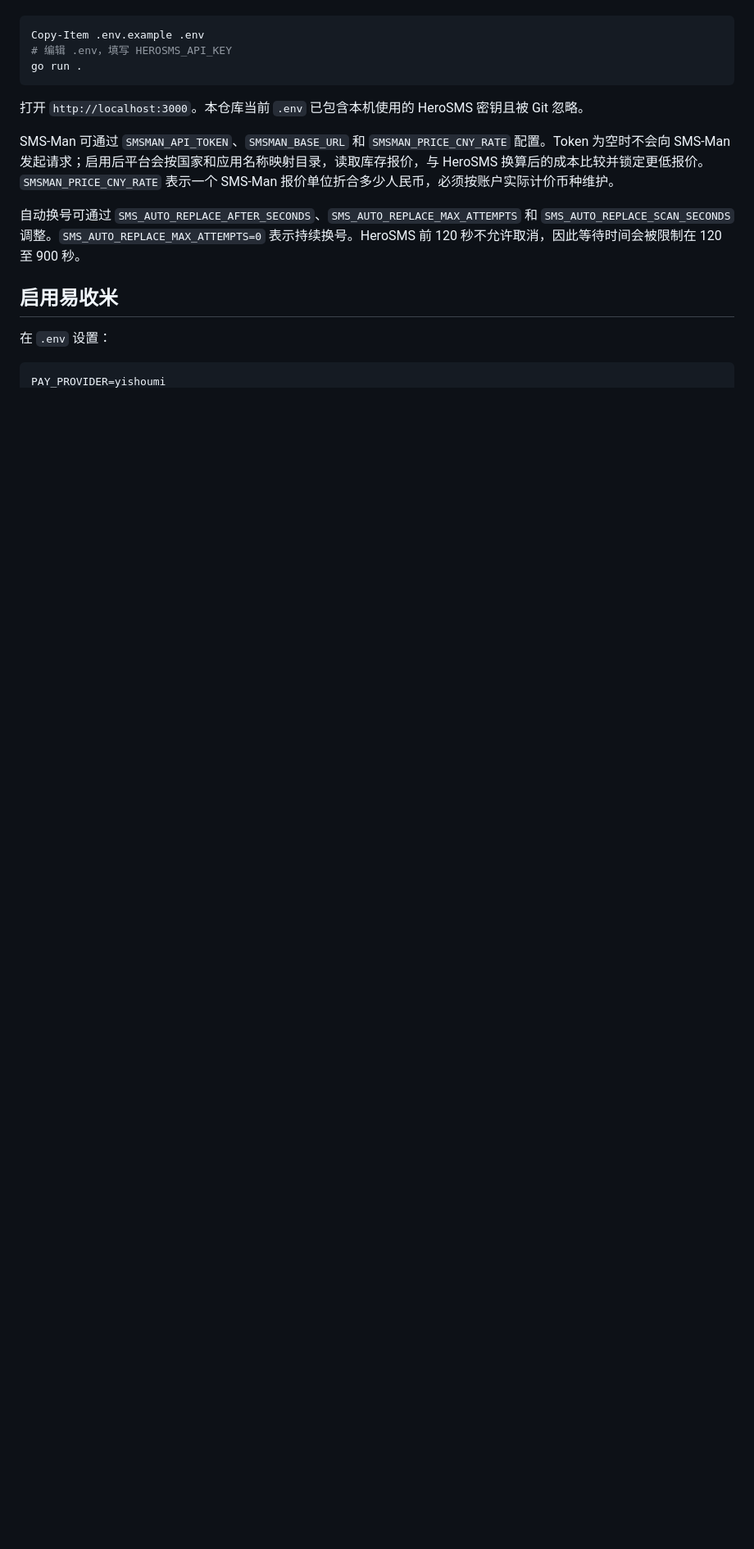
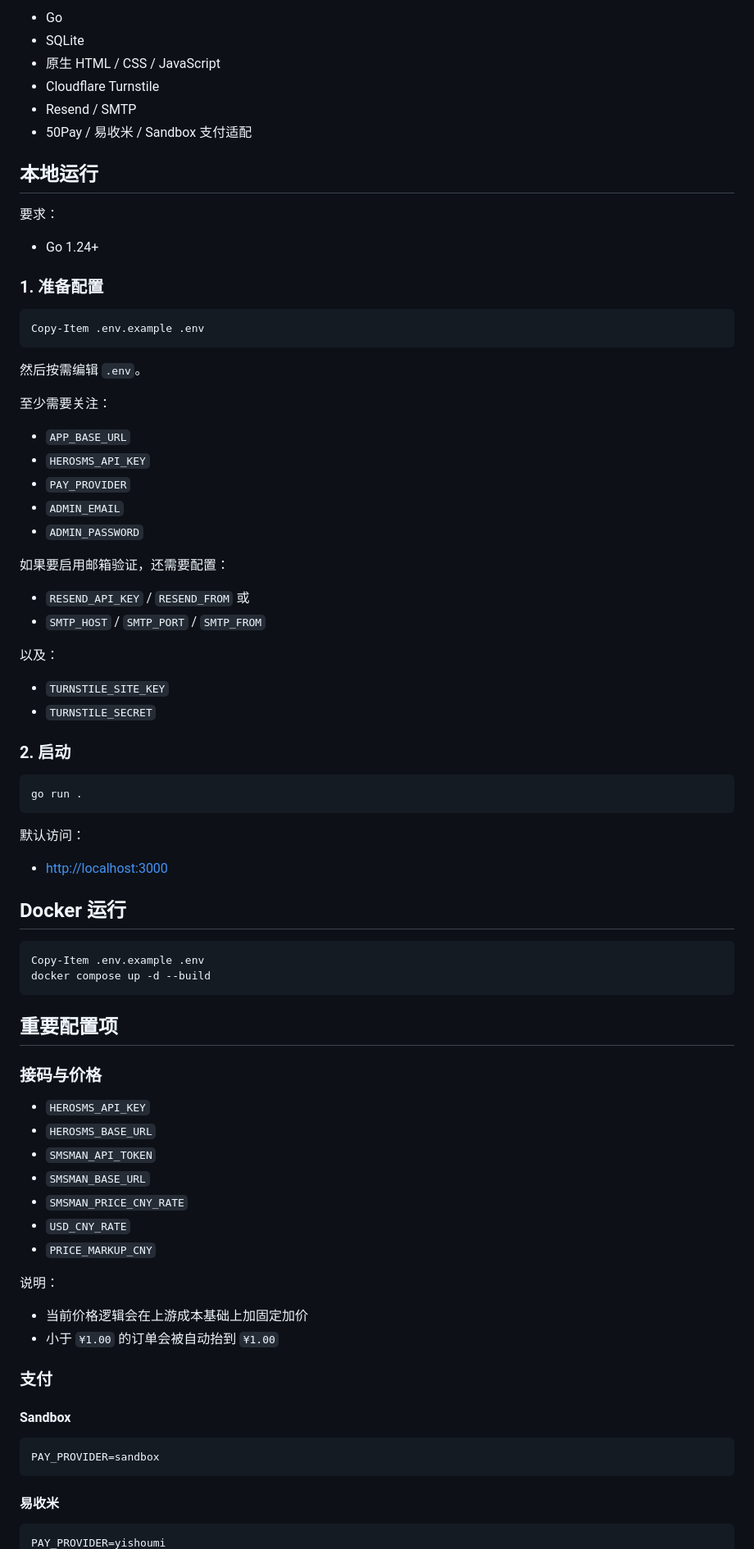
Before and after one commit to madtoby2/smsactiveweb, a Markdown page: README.md, the part around one of its changes. Shown at 82% size. Drawn GitHub-style; blank space fills up the shorter version.

````diff
--- a/README.md
+++ b/README.md
@@ -14,19 +62,86 @@
+- Go
+- SQLite
+- 原生 HTML / CSS / JavaScript
+- Cloudflare Turnstile
+- Resend / SMTP
+- 50Pay / 易收米 / Sandbox 支付适配
+
+## 本地运行
+
+要求：
+
+- Go 1.24+
+
+### 1. 准备配置
 
 ```powershell
 Copy-Item .env.example .env
-# 编辑 .env，填写 HEROSMS_API_KEY
+```
+
+然后按需编辑 `.env`。
+
+至少需要关注：
+
+- `APP_BASE_URL`
+- `HEROSMS_API_KEY`
+- `PAY_PROVIDER`
+- `ADMIN_EMAIL`
+- `ADMIN_PASSWORD`
+
+如果要启用邮箱验证，还需要配置：
+
+- `RESEND_API_KEY` / `RESEND_FROM`
+或
+- `SMTP_HOST` / `SMTP_PORT` / `SMTP_FROM`
+
+以及：
+
+- `TURNSTILE_SITE_KEY`
+- `TURNSTILE_SECRET`
+
+### 2. 启动
+
+```powershell
 go run .
 ```
 
-打开 `http://localhost:3000`。本仓库当前 `.env` 已包含本机使用的 HeroSMS 密钥且被 Git 忽略。
+默认访问：
 
-SMS-Man 可通过 `SMSMAN_API_TOKEN`、`SMSMAN_BASE_URL` 和 `SMSMAN_PRICE_CNY_RATE` 配置。Token 为空时不会向 SMS-Man 发起请求；启用后平台会按国家和应用名称映射目录，读取库存报价，与 HeroSMS 换算后的成本比较并锁定更低报价。`SMSMAN_PRICE_CNY_RATE` 表示一个 SMS-Man 报价单位折合多少人民币，必须按账户实际计价币种维护。
+- [http://localhost:3000](http://localhost:3000)
 
-自动换号可通过 `SMS_AUTO_REPLACE_AFTER_SECONDS`、`SMS_AUTO_REPLACE_MAX_ATTEMPTS` 和 `SMS_AUTO_REPLACE_SCAN_SECONDS` 调整。`SMS_AUTO_REPLACE_MAX_ATTEMPTS=0` 表示持续换号。HeroSMS 前 120 秒不允许取消，因此等待时间会被限制在 120 至 900 秒。
+## Docker 运行
 
-## 启用易收米
+```powershell
+Copy-Item .env.example .env
+docker compose up -d --build
+```
 
-在 `.env` 设置：
+## 重要配置项
+
+### 接码与价格
+
+- `HEROSMS_API_KEY`
+- `HEROSMS_BASE_URL`
+- `SMSMAN_API_TOKEN`
+- `SMSMAN_BASE_URL`
+- `SMSMAN_PRICE_CNY_RATE`
+- `USD_CNY_RATE`
+- `PRICE_MARKUP_CNY`
+
+说明：
+
+- 当前价格逻辑会在上游成本基础上加固定加价
+- 小于 `¥1.00` 的订单会被自动抬到 `¥1.00`
+
+### 支付
+
+#### Sandbox
+
+```dotenv
+PAY_PROVIDER=sandbox
+```
+
+#### 易收米
 
 ```dotenv
 PAY_PROVIDER=yishoumi
````
Also changed, not shown: other parts of README.md (+149 -27 lines).
